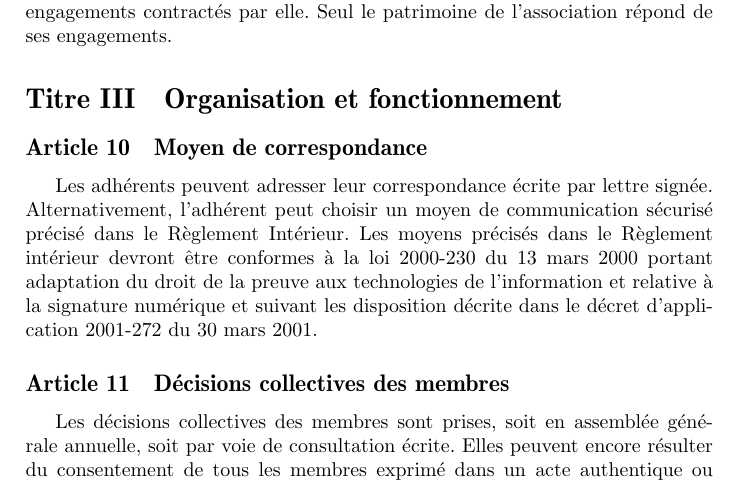
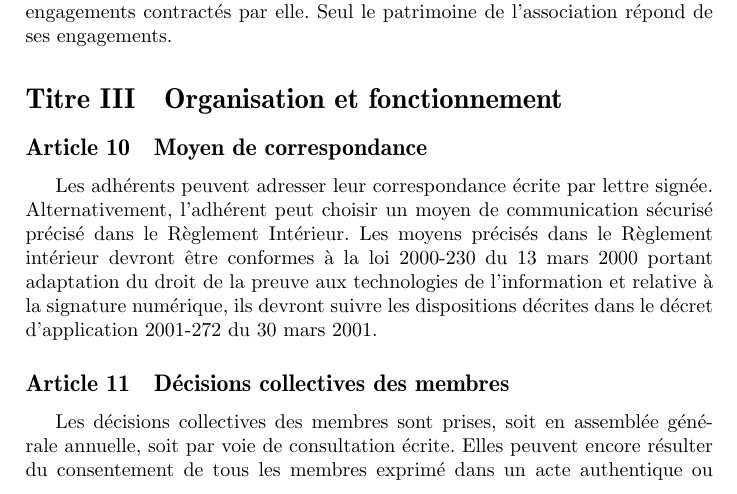
Before and after one commit to CohenCyril/impro-meta, a LaTeX document (statuts/main.tex): part of page 2 of 6, cut so that both start at the same text. Compiled offline with pdfLaTeX.

Commit message:
Allègement tournure moyen sécu

```diff
--- a/statuts/main.tex
+++ b/statuts/main.tex
@@ -142,7 +142,7 @@ l’association répond de ses engagements.
 \section{Organisation et fonctionnement}
 
 \subsection{Moyen de correspondance}
-Les adhérents peuvent adresser leur correspondance écrite par lettre signée. Alternativement, l'adhérent peut choisir un moyen de communication sécurisé précisé dans le Règlement Intérieur. Les moyens précisés dans le Règlement intérieur devront être conformes à la loi 2000-230 du 13 mars 2000 portant adaptation du droit de la preuve aux technologies de l'information et relative à la signature numérique et suivant les disposition décrite dans le décret d'application 2001-272 du 30 mars 2001.
+Les adhérents peuvent adresser leur correspondance écrite par lettre signée. Alternativement, l'adhérent peut choisir un moyen de communication sécurisé précisé dans le Règlement Intérieur. Les moyens précisés dans le Règlement intérieur devront être conformes à la loi 2000-230 du 13 mars 2000 portant adaptation du droit de la preuve aux technologies de l'information et relative à la signature numérique, ils devront suivre les dispositions décrites dans le décret d'application 2001-272 du 30 mars 2001.
 
 \subsection{Décisions collectives des membres}
 \label{sec:decisions-collectives}
```
